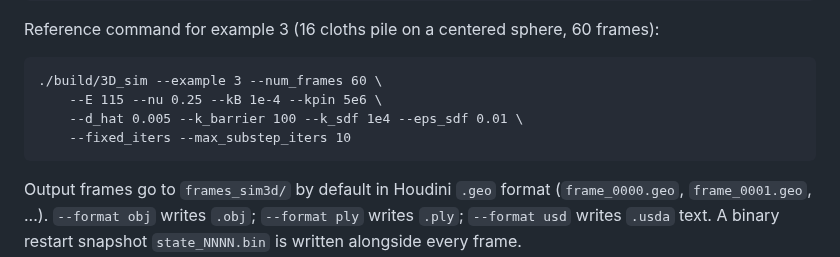
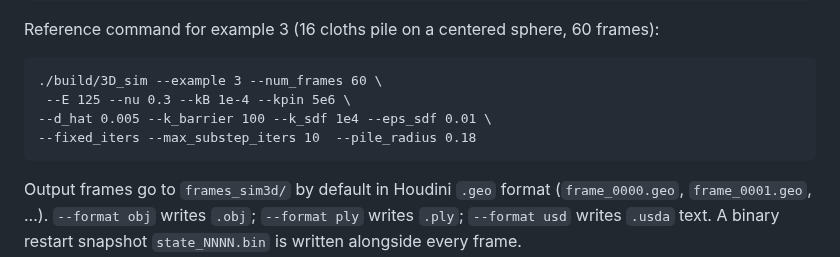
Before and after one commit to JunhuiShen/IPC_project, a Markdown page: 3D_IPC/Readme.md, the part around the change. Rendered like a GitHub page.

```diff
--- a/3D_IPC/Readme.md
+++ b/3D_IPC/Readme.md
@@ -103,9 +103,9 @@ Reference command for example 3 (16 cloths pile on a centered sphere, 60
 frames):
 
     ./build/3D_sim --example 3 --num_frames 60 \
-        --E 115 --nu 0.25 --kB 1e-4 --kpin 5e6 \
-        --d_hat 0.005 --k_barrier 100 --k_sdf 1e4 --eps_sdf 0.01 \
-        --fixed_iters --max_substep_iters 10
+     --E 125 --nu 0.3 --kB 1e-4 --kpin 5e6 \
+    --d_hat 0.005 --k_barrier 100 --k_sdf 1e4 --eps_sdf 0.01 \
+    --fixed_iters --max_substep_iters 10  --pile_radius 0.18
 
 Output frames go to `frames_sim3d/` by default in Houdini `.geo` format
 (`frame_0000.geo`, `frame_0001.geo`, ...). `--format obj` writes `.obj`;
```
